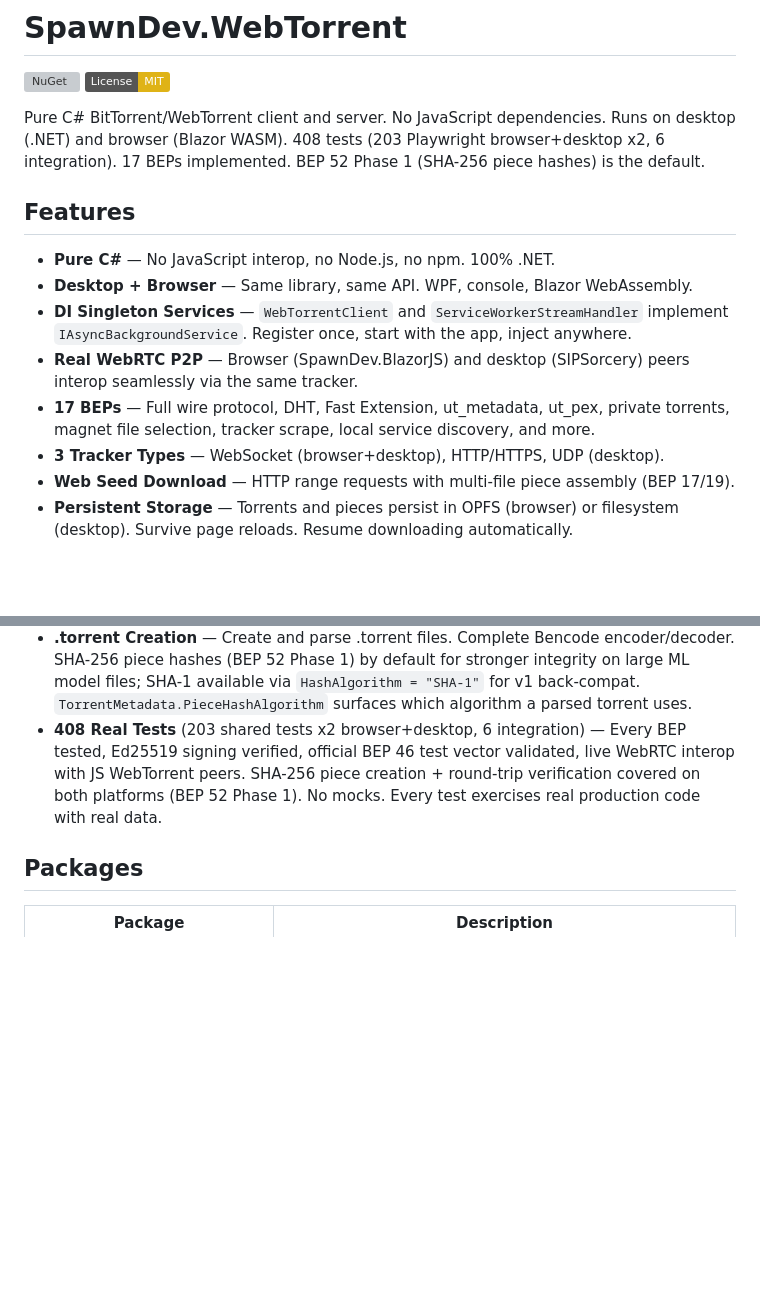
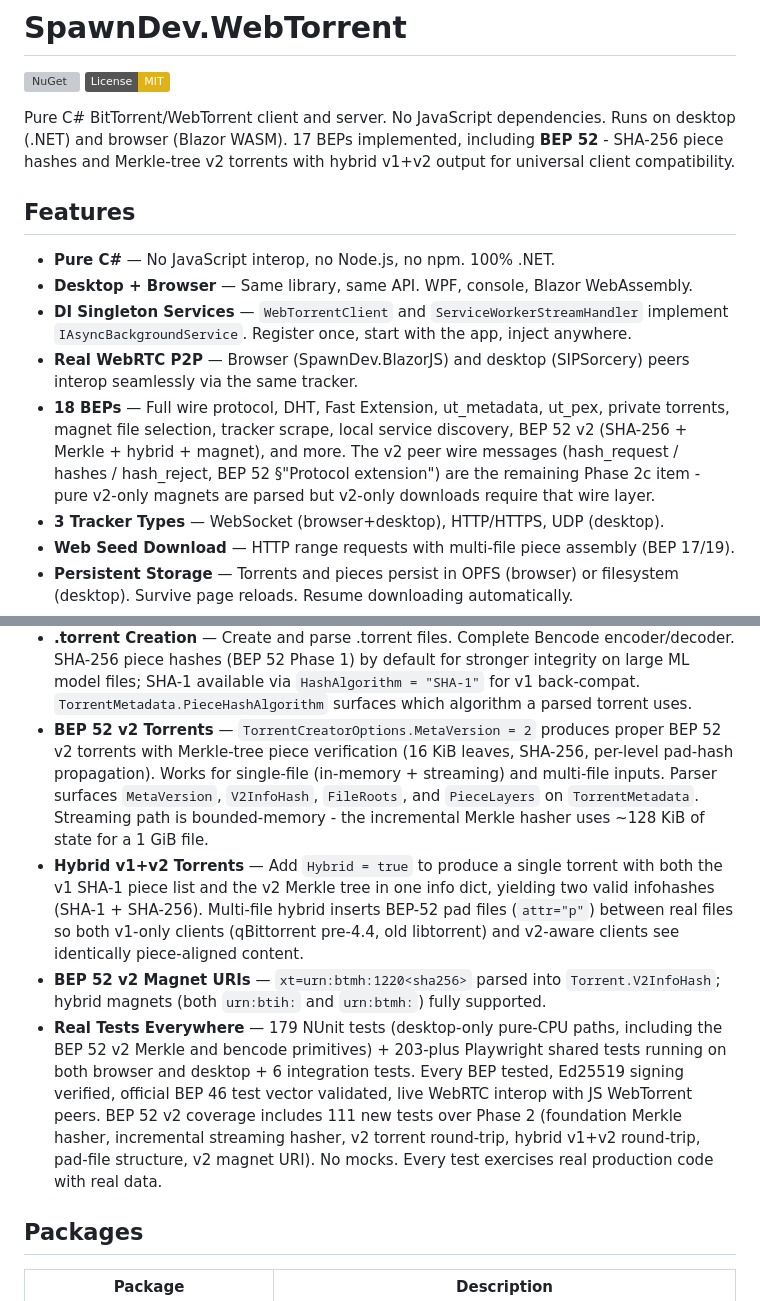
Before and after one commit to LostBeard/SpawnDev.WebTorrent, a Markdown page: README.md, 2 parts joined by grey strips. GitHub-like rendering; badges without logos; blank space fills up the shorter version; grey boxes are pictures that could not be loaded.

```diff
--- a/README.md
+++ b/README.md
@@ -3,7 +3,7 @@
 [![NuGet](https://img.shields.io/nuget/v/SpawnDev.WebTorrent.svg)](https://www.nuget.org/packages/SpawnDev.WebTorrent)
 [![License: MIT](https://img.shields.io/badge/License-MIT-yellow.svg)](https://opensource.org/licenses/MIT)
 
-Pure C# BitTorrent/WebTorrent client and server. No JavaScript dependencies. Runs on desktop (.NET) and browser (Blazor WASM). 408 tests (203 Playwright browser+desktop x2, 6 integration). 17 BEPs implemented. BEP 52 Phase 1 (SHA-256 piece hashes) is the default.
+Pure C# BitTorrent/WebTorrent client and server. No JavaScript dependencies. Runs on desktop (.NET) and browser (Blazor WASM). 17 BEPs implemented, including **BEP 52** - SHA-256 piece hashes and Merkle-tree v2 torrents with hybrid v1+v2 output for universal client compatibility.
 
 ## Features
 
@@ -11,7 +11,7 @@ Pure C# BitTorrent/WebTorrent client and server. No JavaScript dependencies. Run
 - **Desktop + Browser** — Same library, same API. WPF, console, Blazor WebAssembly.
 - **DI Singleton Services** — `WebTorrentClient` and `ServiceWorkerStreamHandler` implement `IAsyncBackgroundService`. Register once, start with the app, inject anywhere.
 - **Real WebRTC P2P** — Browser (SpawnDev.BlazorJS) and desktop (SIPSorcery) peers interop seamlessly via the same tracker.
-- **17 BEPs** — Full wire protocol, DHT, Fast Extension, ut_metadata, ut_pex, private torrents, magnet file selection, tracker scrape, local service discovery, and more.
+- **18 BEPs** — Full wire protocol, DHT, Fast Extension, ut_metadata, ut_pex, private torrents, magnet file selection, tracker scrape, local service discovery, BEP 52 v2 (SHA-256 + Merkle + hybrid + magnet), and more. The v2 peer wire messages (hash_request / hashes / hash_reject, BEP 52 §"Protocol extension") are the remaining Phase 2c item - pure v2-only magnets are parsed but v2-only downloads require that wire layer.
 - **3 Tracker Types** — WebSocket (browser+desktop), HTTP/HTTPS, UDP (desktop).
 - **Web Seed Download** — HTTP range requests with multi-file piece assembly (BEP 17/19).
 - **Persistent Storage** — Torrents and pieces persist in OPFS (browser) or filesystem (desktop). Survive page reloads. Resume downloading automatically.
@@ -25,7 +25,10 @@ Pure C# BitTorrent/WebTorrent client and server. No JavaScript dependencies. Run
 - **HuggingFace Integration** — Optional server extension that proxies HuggingFace model CDN with local caching and automatic torrent generation.
 - **Custom Wire Extensions** — `UseExtension()` factory pattern (same as JS WebTorrent `wire.use()`). Build custom P2P protocols on top of the BitTorrent wire — distributed compute, AI agents, anything. Extensions negotiate via BEP 10.
 - **.torrent Creation** — Create and parse .torrent files. Complete Bencode encoder/decoder. SHA-256 piece hashes (BEP 52 Phase 1) by default for stronger integrity on large ML model files; SHA-1 available via `HashAlgorithm = "SHA-1"` for v1 back-compat. `TorrentMetadata.PieceHashAlgorithm` surfaces which algorithm a parsed torrent uses.
-- **408 Real Tests** (203 shared tests x2 browser+desktop, 6 integration) — Every BEP tested, Ed25519 signing verified, official BEP 46 test vector validated, live WebRTC interop with JS WebTorrent peers. SHA-256 piece creation + round-trip verification covered on both platforms (BEP 52 Phase 1). No mocks. Every test exercises real production code with real data.
+- **BEP 52 v2 Torrents** — `TorrentCreatorOptions.MetaVersion = 2` produces proper BEP 52 v2 torrents with Merkle-tree piece verification (16 KiB leaves, SHA-256, per-level pad-hash propagation). Works for single-file (in-memory + streaming) and multi-file inputs. Parser surfaces `MetaVersion`, `V2InfoHash`, `FileRoots`, and `PieceLayers` on `TorrentMetadata`. Streaming path is bounded-memory - the incremental Merkle hasher uses ~128 KiB of state for a 1 GiB file.
+- **Hybrid v1+v2 Torrents** — Add `Hybrid = true` to produce a single torrent with both the v1 SHA-1 piece list and the v2 Merkle tree in one info dict, yielding two valid infohashes (SHA-1 + SHA-256). Multi-file hybrid inserts BEP-52 pad files (`attr="p"`) between real files so both v1-only clients (qBittorrent pre-4.4, old libtorrent) and v2-aware clients see identically piece-aligned content.
+- **BEP 52 v2 Magnet URIs** — `xt=urn:btmh:1220<sha256>` parsed into `Torrent.V2InfoHash`; hybrid magnets (both `urn:btih:` and `urn:btmh:`) fully supported.
+- **Real Tests Everywhere** — 179 NUnit tests (desktop-only pure-CPU paths, including the BEP 52 v2 Merkle and bencode primitives) + 203-plus Playwright shared tests running on both browser and desktop + 6 integration tests. Every BEP tested, Ed25519 signing verified, official BEP 46 test vector validated, live WebRTC interop with JS WebTorrent peers. BEP 52 v2 coverage includes 111 new tests over Phase 2 (foundation Merkle hasher, incremental streaming hasher, v2 torrent round-trip, hybrid v1+v2 round-trip, pad-file structure, v2 magnet URI). No mocks. Every test exercises real production code with real data.
 
 ## Packages
 
```
Also changed, not shown: Plans/bep52-phase2-execution.md (+44 -24 lines).
